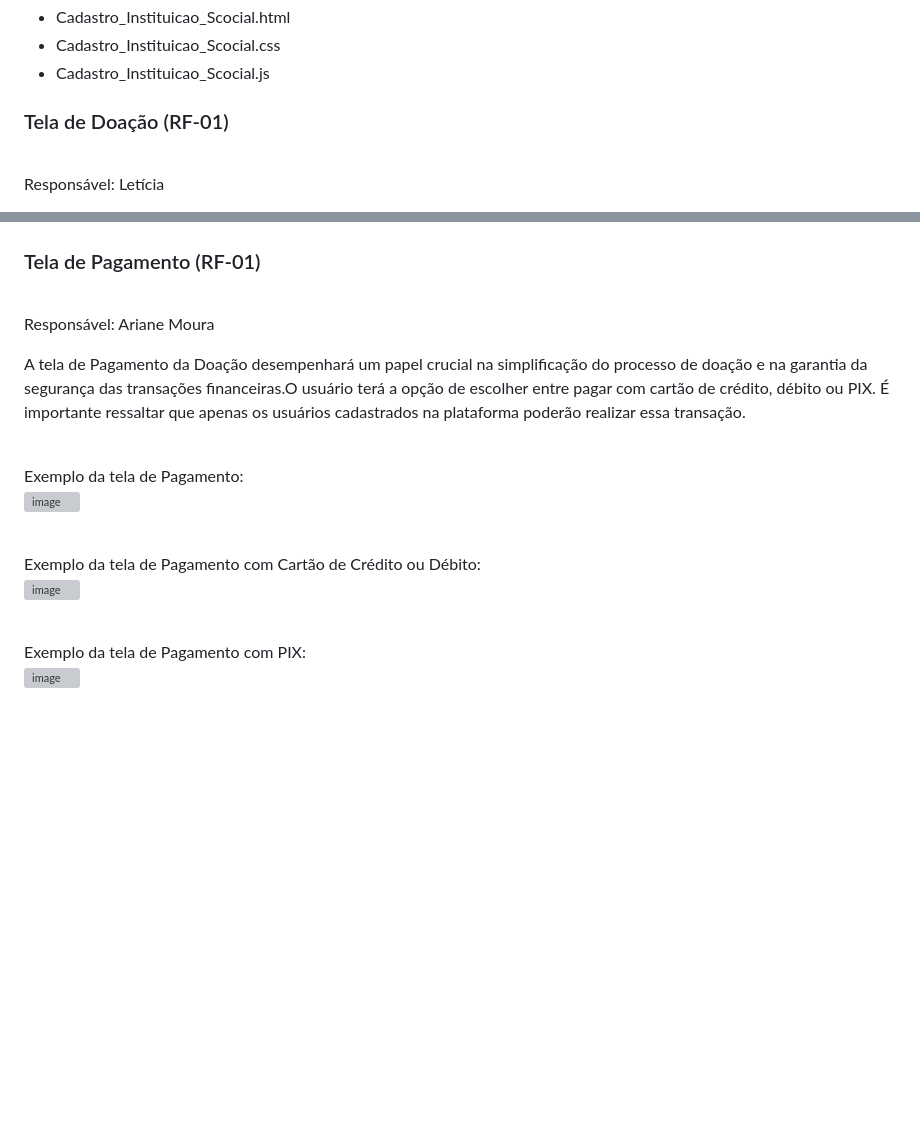
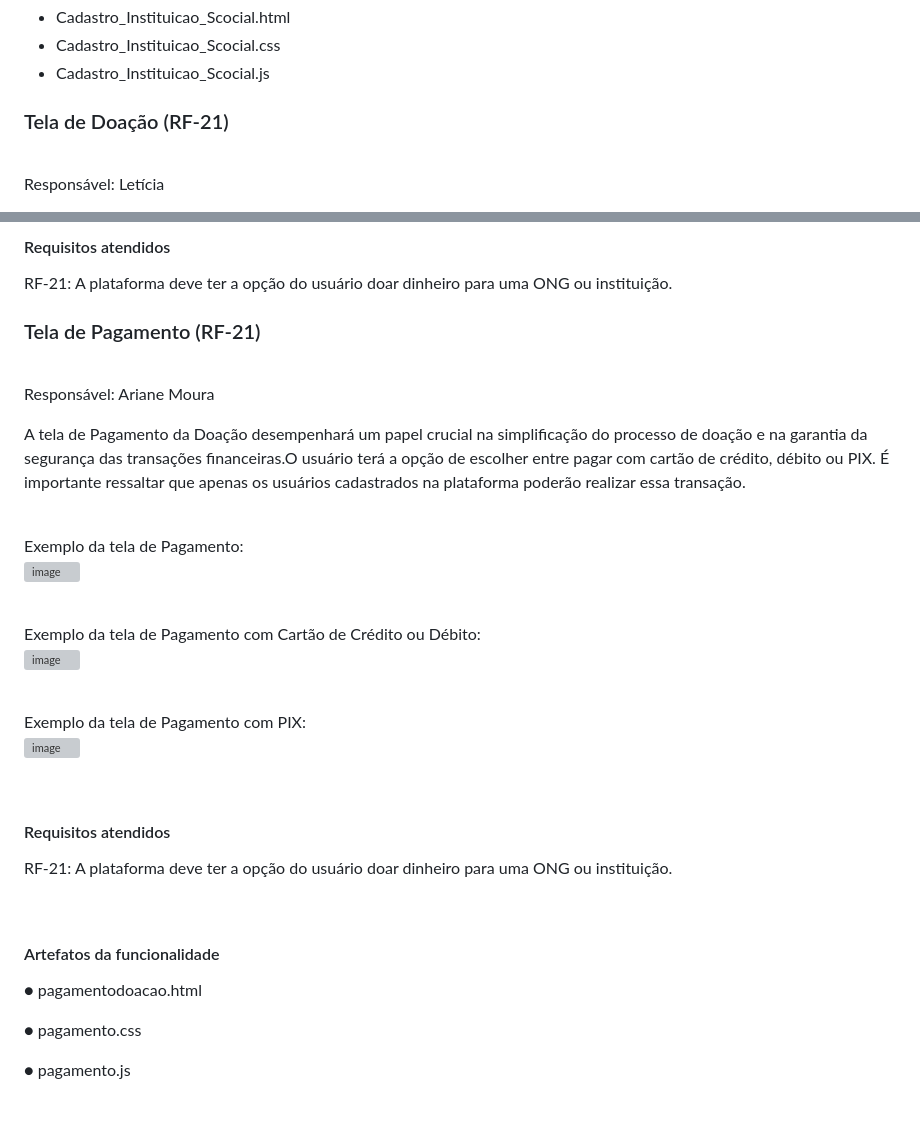
Before and after one commit to ICEI-PUC-Minas-PMV-ADS/pmv-ads-2024-1-e1-proj-web-t11-pmv-ads-2024-1-e1-projetovat, a Markdown page: documentos/06-Programação de Funcionalidades.md, 2 parts joined by grey strips. Drawn GitHub-style; blank space fills up the shorter version; grey boxes are pictures that could not be loaded.

```diff
--- a/documentos/06-Programação de Funcionalidades.md
+++ b/documentos/06-Programação de Funcionalidades.md
@@ -45,7 +45,7 @@ RF-04	A aplicação deve permitir aos usuários e ONGs cadastrarem uma conta.
 - Cadastro_Instituicao_Scocial.js
   <br>
 
-### Tela de Doação (RF-01)
+### Tela de Doação (RF-21)
 
 <br>
 
@@ -62,6 +63,9 @@ Exemplo da tela de Doação:
 
+#### Requisitos atendidos
+RF-21: A plataforma deve ter a opção do usuário doar dinheiro para uma ONG ou instituição.
+<br>
 
-### Tela de Pagamento (RF-01)
+### Tela de Pagamento (RF-21)
 
 <br>
 
@@ -90,2 +94,16 @@ Exemplo da tela de Pagamento com PIX:
 
 <br>
+
+#### Requisitos atendidos
+RF-21: A plataforma deve ter a opção do usuário doar dinheiro para uma ONG ou instituição.
+
+<br>
+
+#### Artefatos da funcionalidade
+
+●	pagamentodoacao.html
+
+●	pagamento.css
+
+●	pagamento.js
+
```
Also changed, not shown: other parts of documentos/06-Programação de Funcionalidades.md (+10 -4 lines).
